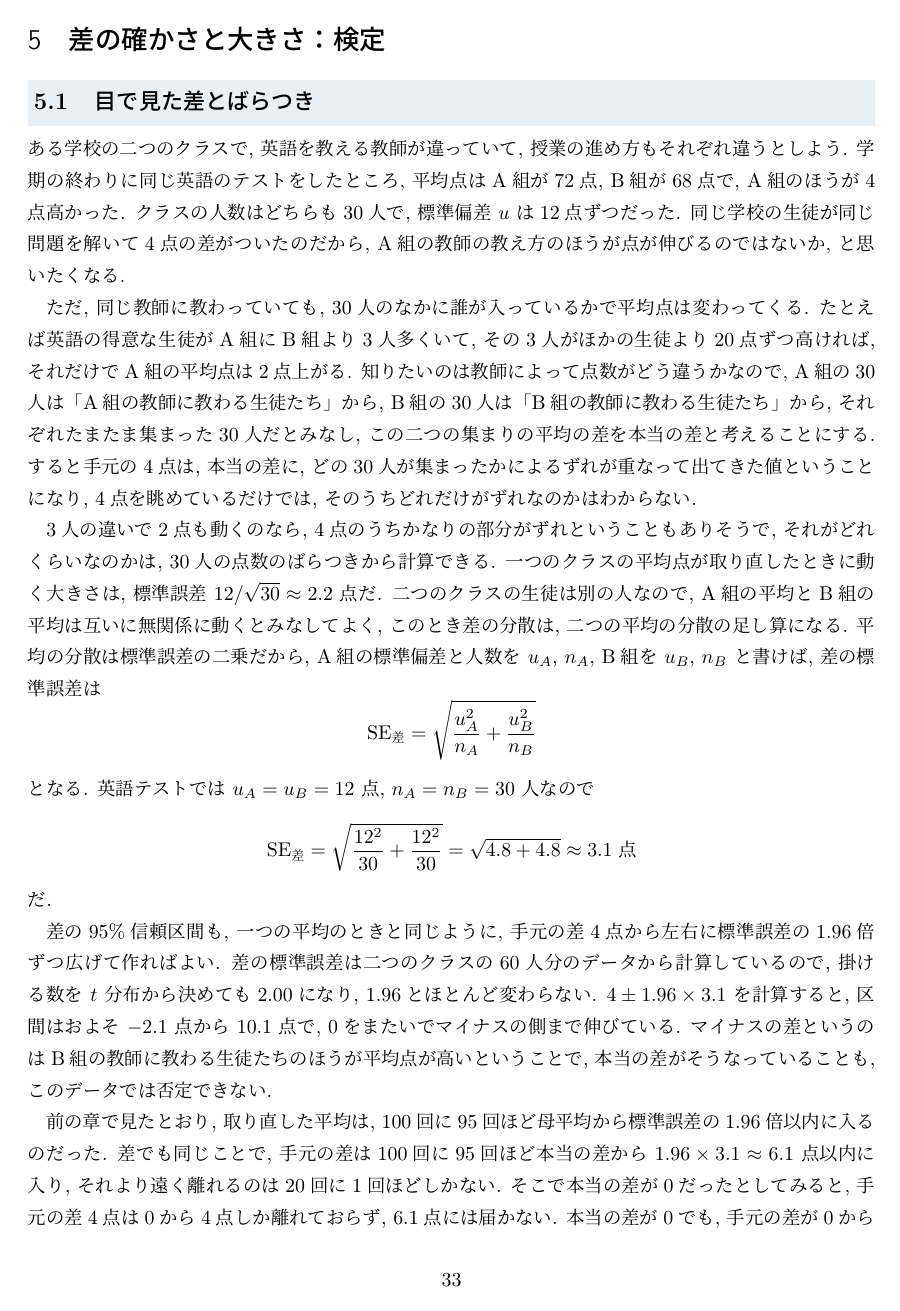
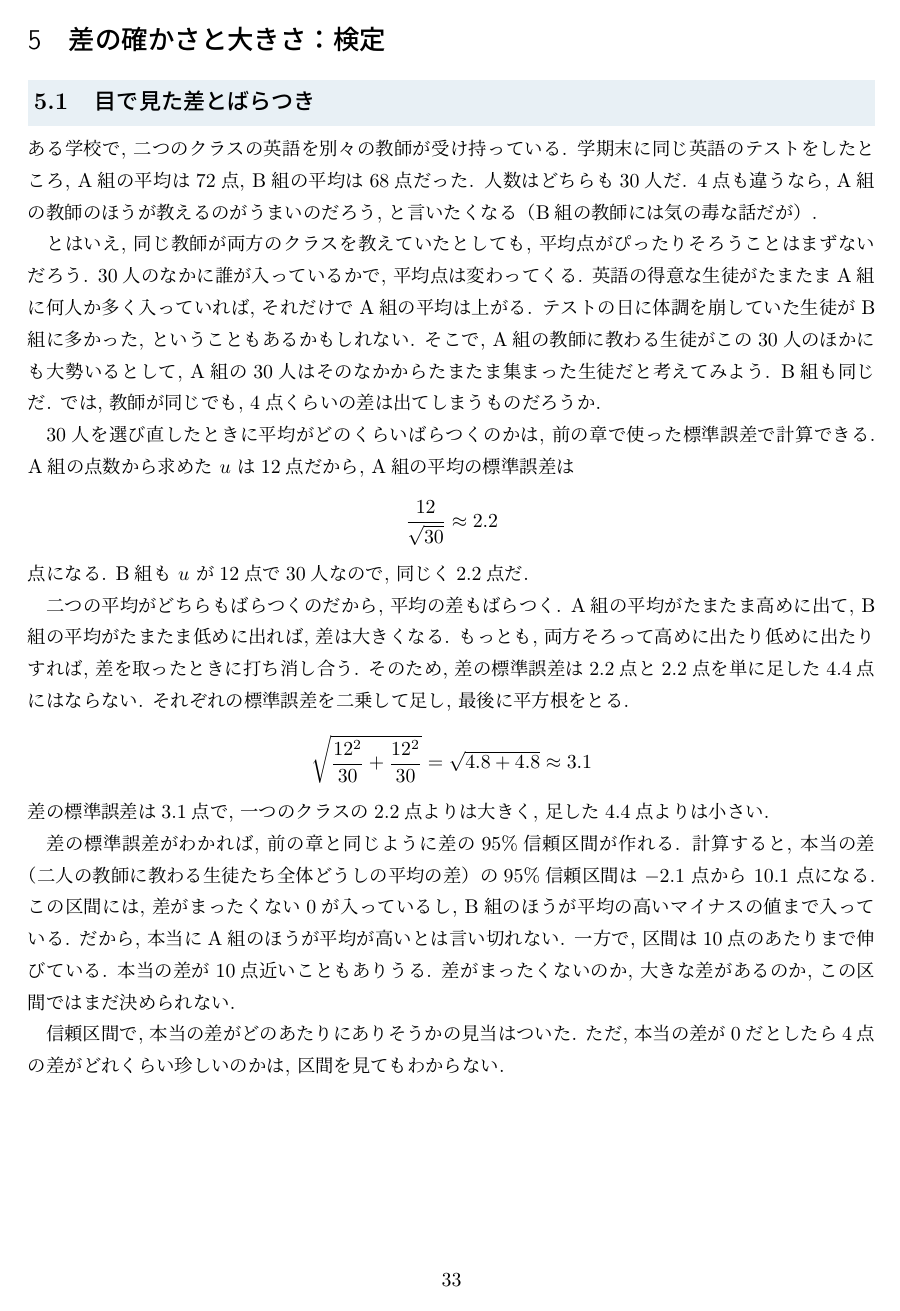
Before and after one commit to lioskM/textbook_statistics, a LaTeX document (chapters/main_v2.tex, which reads chapters/v2_ch05_existence_size_cause.tex): page 33 of 57. Compiled offline with pLaTeX and dvipdfmx.

Commit message:
5.1 を Opus 稿で差し替える (読み手に一文ずつ通し, 線に当てて直した形). 57ページ エラー0.
- 4点差を「教師が同じでも, 誰が入っているかで出てしまう差か」から入り, A組の30人を「A組の教師に教わる生徒がほかにも大勢いる」中からたまたま集まった生徒と考える (5.4 の呼び戻しと合う)
- 一クラスの標準誤差 2.2, 差の標準誤差 3.1 (足した 4.4 にならない理由), 差の95%信頼区間 -2.1〜10.1
- 区間では決めきれず, 差が0のときの珍しさは区間ではわからない, で 5.2 へ渡す
- 「顔ぶれ」「ずれ」「〜のは〜だ」「分」, 原因の話の先取り, 次の節の予告を入れない

Co-Authored-By: Claude Opus 5.5 <noreply@anthropic.com>

```diff
--- a/chapters/v2_ch05_existence_size_cause.tex
+++ b/chapters/v2_ch05_existence_size_cause.tex
@@ -2,40 +2,47 @@
 
   \subsection{目で見た差とばらつき}
 
-    ある学校の二つのクラスで, 英語を教える教師が違っていて, 授業の進め方もそれぞれ違うとしよう.
-    学期の終わりに同じ英語のテストをしたところ, 平均点はA組が72点, B組が68点で, A組のほうが4点高かった.
-    クラスの人数はどちらも30人で, 標準偏差 $u$ は12点ずつだった.
-    同じ学校の生徒が同じ問題を解いて4点の差がついたのだから, A組の教師の教え方のほうが点が伸びるのではないか, と思いたくなる.
+    ある学校で, 二つのクラスの英語を別々の教師が受け持っている.
+    学期末に同じ英語のテストをしたところ, A組の平均は72点, B組の平均は68点だった.
+    人数はどちらも30人だ.
+    4点も違うなら, A組の教師のほうが教えるのがうまいのだろう, と言いたくなる（B組の教師には気の毒な話だが）.
 
-    ただ, 同じ教師に教わっていても, 30人のなかに誰が入っているかで平均点は変わってくる.
-    たとえば英語の得意な生徒がA組にB組より3人多くいて, その3人がほかの生徒より20点ずつ高ければ, それだけでA組の平均点は2点上がる.
-    知りたいのは教師によって点数がどう違うかなので, A組の30人は「A組の教師に教わる生徒たち」から, B組の30人は「B組の教師に教わる生徒たち」から, それぞれたまたま集まった30人だとみなし, この二つの集まりの平均の差を本当の差と考えることにする.
-    すると手元の4点は, 本当の差に, どの30人が集まったかによるずれが重なって出てきた値ということになり, 4点を眺めているだけでは, そのうちどれだけがずれなのかはわからない.
+    とはいえ, 同じ教師が両方のクラスを教えていたとしても, 平均点がぴったりそろうことはまずないだろう.
+    30人のなかに誰が入っているかで, 平均点は変わってくる.
+    英語の得意な生徒がたまたまA組に何人か多く入っていれば, それだけでA組の平均は上がる.
+    テストの日に体調を崩していた生徒がB組に多かった, ということもあるかもしれない.
+    そこで, A組の教師に教わる生徒がこの30人のほかにも大勢いるとして, A組の30人はそのなかからたまたま集まった生徒だと考えてみよう.
+    B組も同じだ.
+    では, 教師が同じでも, 4点くらいの差は出てしまうものだろうか.
 
-    3人の違いで2点も動くのなら, 4点のうちかなりの部分がずれということもありそうで, それがどれくらいなのかは, 30人の点数のばらつきから計算できる.
-    一つのクラスの平均点が取り直したときに動く大きさは, 標準誤差 $12/\sqrt{30} \approx 2.2$ 点だ.
-    二つのクラスの生徒は別の人なので, A組の平均とB組の平均は互いに無関係に動くとみなしてよく, このとき差の分散は, 二つの平均の分散の足し算になる.
-    平均の分散は標準誤差の二乗だから, A組の標準偏差と人数を $u_A$, $n_A$, B組を $u_B$, $n_B$ と書けば, 差の標準誤差は
+    30人を選び直したときに平均がどのくらいばらつくのかは, 前の章で使った標準誤差で計算できる.
+    A組の点数から求めた $u$ は12点だから, A組の平均の標準誤差は
     \[
-      \mathrm{SE}_{\text{差}} = \sqrt{\frac{u_A^2}{n_A} + \frac{u_B^2}{n_B}}
+      \frac{12}{\sqrt{30}} \approx 2.2
     \]
-    となる.
-    英語テストでは $u_A = u_B = 12$ 点, $n_A = n_B = 30$ 人なので
+    点になる.
+    B組も $u$ が12点で30人なので, 同じく2.2点だ.
+
+    二つの平均がどちらもばらつくのだから, 平均の差もばらつく.
+    A組の平均がたまたま高めに出て, B組の平均がたまたま低めに出れば, 差は大きくなる.
+    もっとも, 両方そろって高めに出たり低めに出たりすれば, 差を取ったときに打ち消し合う.
+    そのため, 差の標準誤差は2.2点と2.2点を単に足した4.4点にはならない.
+    それぞれの標準誤差を二乗して足し, 最後に平方根をとる.
     \[
-      \mathrm{SE}_{\text{差}} = \sqrt{\frac{12^2}{30} + \frac{12^2}{30}} = \sqrt{4.8 + 4.8} \approx 3.1\;\text{点}
+      \sqrt{\frac{12^2}{30} + \frac{12^2}{30}} = \sqrt{4.8 + 4.8} \approx 3.1
     \]
-    だ.
+    差の標準誤差は3.1点で, 一つのクラスの2.2点よりは大きく, 足した4.4点よりは小さい.
 
-    差の95\%信頼区間も, 一つの平均のときと同じように, 手元の差4点から左右に標準誤差の1.96倍ずつ広げて作ればよい.
-    差の標準誤差は二つのクラスの60人分のデータから計算しているので, 掛ける数を $t$ 分布から決めても2.00になり, 1.96とほとんど変わらない.
-    $4 \pm 1.96 \times 3.1$ を計算すると, 区間はおよそ $-2.1$ 点から $10.1$ 点で, 0をまたいでマイナスの側まで伸びている.
-    マイナスの差というのはB組の教師に教わる生徒たちのほうが平均点が高いということで, 本当の差がそうなっていることも, このデータでは否定できない.
+    差の標準誤差がわかれば, 前の章と同じように差の95\%信頼区間が作れる.
+    計算すると, 本当の差（二人の教師に教わる生徒たち全体どうしの平均の差）の95\%信頼区間は $-2.1$ 点から $10.1$ 点になる.
+    この区間には, 差がまったくない0が入っているし, B組のほうが平均の高いマイナスの値まで入っている.
+    だから, 本当にA組のほうが平均が高いとは言い切れない.
+    一方で, 区間は10点のあたりまで伸びている.
+    本当の差が10点近いこともありうる.
+    差がまったくないのか, 大きな差があるのか, この区間ではまだ決められない.
 
-    前の章で見たとおり, 取り直した平均は, 100回に95回ほど母平均から標準誤差の1.96倍以内に入るのだった.
-    差でも同じことで, 手元の差は100回に95回ほど本当の差から $1.96 \times 3.1 \approx 6.1$ 点以内に入り, それより遠く離れるのは20回に1回ほどしかない.
-    そこで本当の差が0だったとしてみると, 手元の差4点は0から4点しか離れておらず, 6.1点には届かない.
-    本当の差が0でも, 手元の差が0からこれくらい離れることは, 20回に1回より多く起きるわけだ.
-    では, 本当に差がないとしたら, 4点ほどの差は実際には何回に1回くらい出るのだろうか.
+    信頼区間で, 本当の差がどのあたりにありそうかの見当はついた.
+    ただ, 本当の差が0だとしたら4点の差がどれくらい珍しいのかは, 区間を見てもわからない.
 
   \subsection{「差がない」を出発点にする}
 
```
